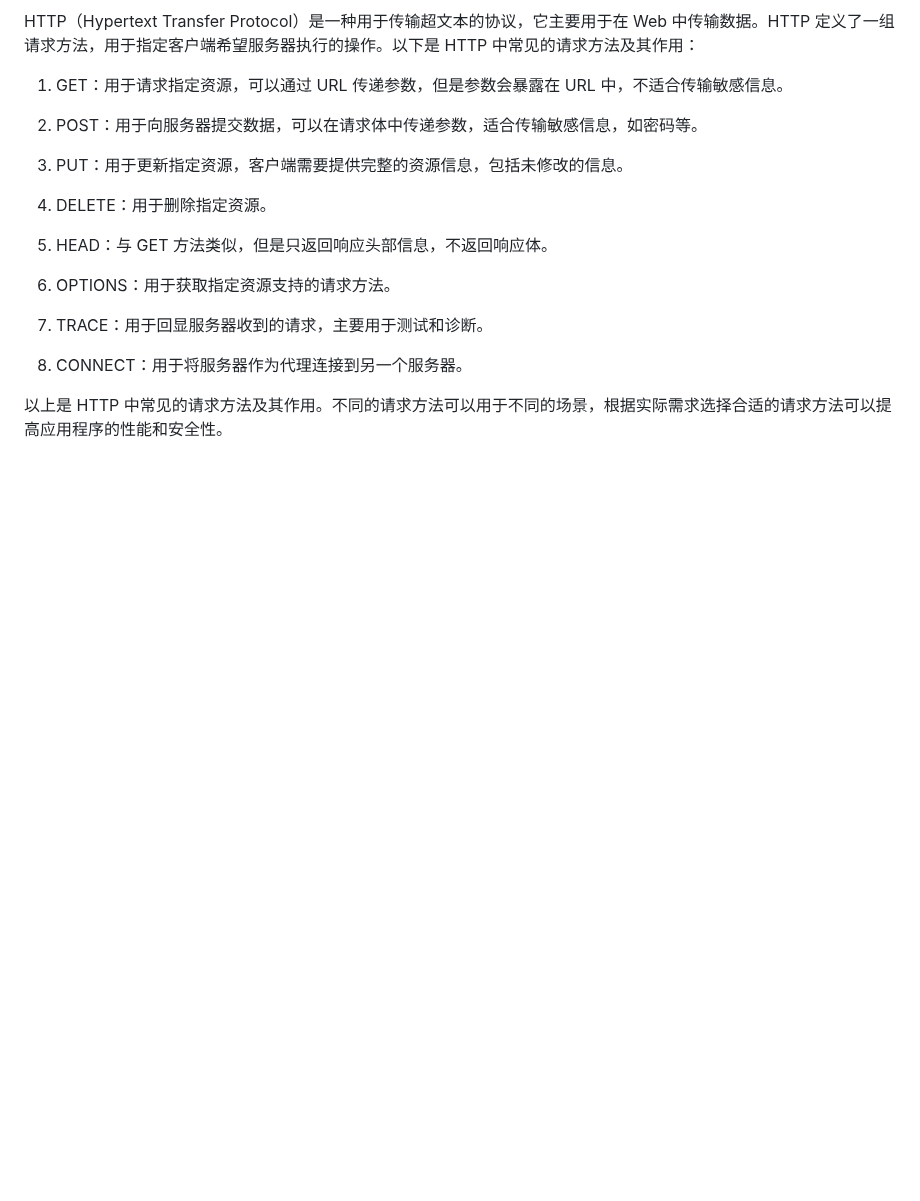
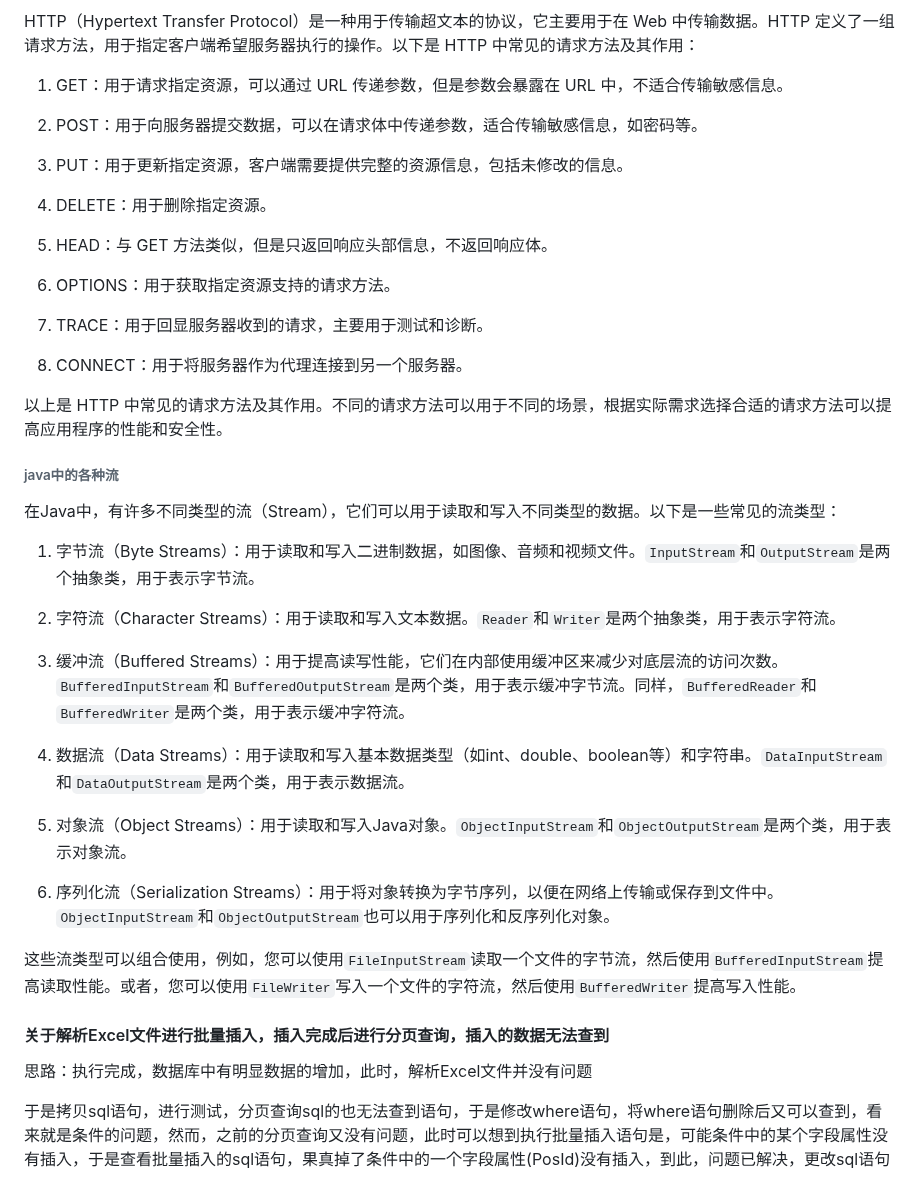
Before and after one commit to Breeze1203/study-essay, a Markdown page: 项目中遇到的问题.md, the part around the change. GitHub-like rendering; blank space fills up the shorter version.

```diff
--- a/项目中遇到的问题.md
+++ b/项目中遇到的问题.md
@@ -658,3 +658,27 @@ HTTP（Hypertext Transfer Protocol）是一种用于传输超文本的协议，
 8. CONNECT：用于将服务器作为代理连接到另一个服务器。
 
 以上是 HTTP 中常见的请求方法及其作用。不同的请求方法可以用于不同的场景，根据实际需求选择合适的请求方法可以提高应用程序的性能和安全性。
+
+###### java中的各种流
+
+在Java中，有许多不同类型的流（Stream），它们可以用于读取和写入不同类型的数据。以下是一些常见的流类型：
+
+1. 字节流（Byte Streams）：用于读取和写入二进制数据，如图像、音频和视频文件。`InputStream`和`OutputStream`是两个抽象类，用于表示字节流。
+
+2. 字符流（Character Streams）：用于读取和写入文本数据。`Reader`和`Writer`是两个抽象类，用于表示字符流。
+
+3. 缓冲流（Buffered Streams）：用于提高读写性能，它们在内部使用缓冲区来减少对底层流的访问次数。`BufferedInputStream`和`BufferedOutputStream`是两个类，用于表示缓冲字节流。同样，`BufferedReader`和`BufferedWriter`是两个类，用于表示缓冲字符流。
+
+4. 数据流（Data Streams）：用于读取和写入基本数据类型（如int、double、boolean等）和字符串。`DataInputStream`和`DataOutputStream`是两个类，用于表示数据流。
+
+5. 对象流（Object Streams）：用于读取和写入Java对象。`ObjectInputStream`和`ObjectOutputStream`是两个类，用于表示对象流。
+
+6. 序列化流（Serialization Streams）：用于将对象转换为字节序列，以便在网络上传输或保存到文件中。`ObjectInputStream`和`ObjectOutputStream`也可以用于序列化和反序列化对象。
+
+这些流类型可以组合使用，例如，您可以使用`FileInputStream`读取一个文件的字节流，然后使用`BufferedInputStream`提高读取性能。或者，您可以使用`FileWriter`写入一个文件的字符流，然后使用`BufferedWriter`提高写入性能。
+
+#### 关于解析Excel文件进行批量插入，插入完成后进行分页查询，插入的数据无法查到
+
+思路：执行完成，数据库中有明显数据的增加，此时，解析Excel文件并没有问题
+
+于是拷贝sql语句，进行测试，分页查询sql的也无法查到语句，于是修改where语句，将where语句删除后又可以查到，看来就是条件的问题，然而，之前的分页查询又没有问题，此时可以想到执行批量插入语句是，可能条件中的某个字段属性没有插入，于是查看批量插入的sql语句，果真掉了条件中的一个字段属性(PosId)没有插入，到此，问题已解决，更改sql语句
```
